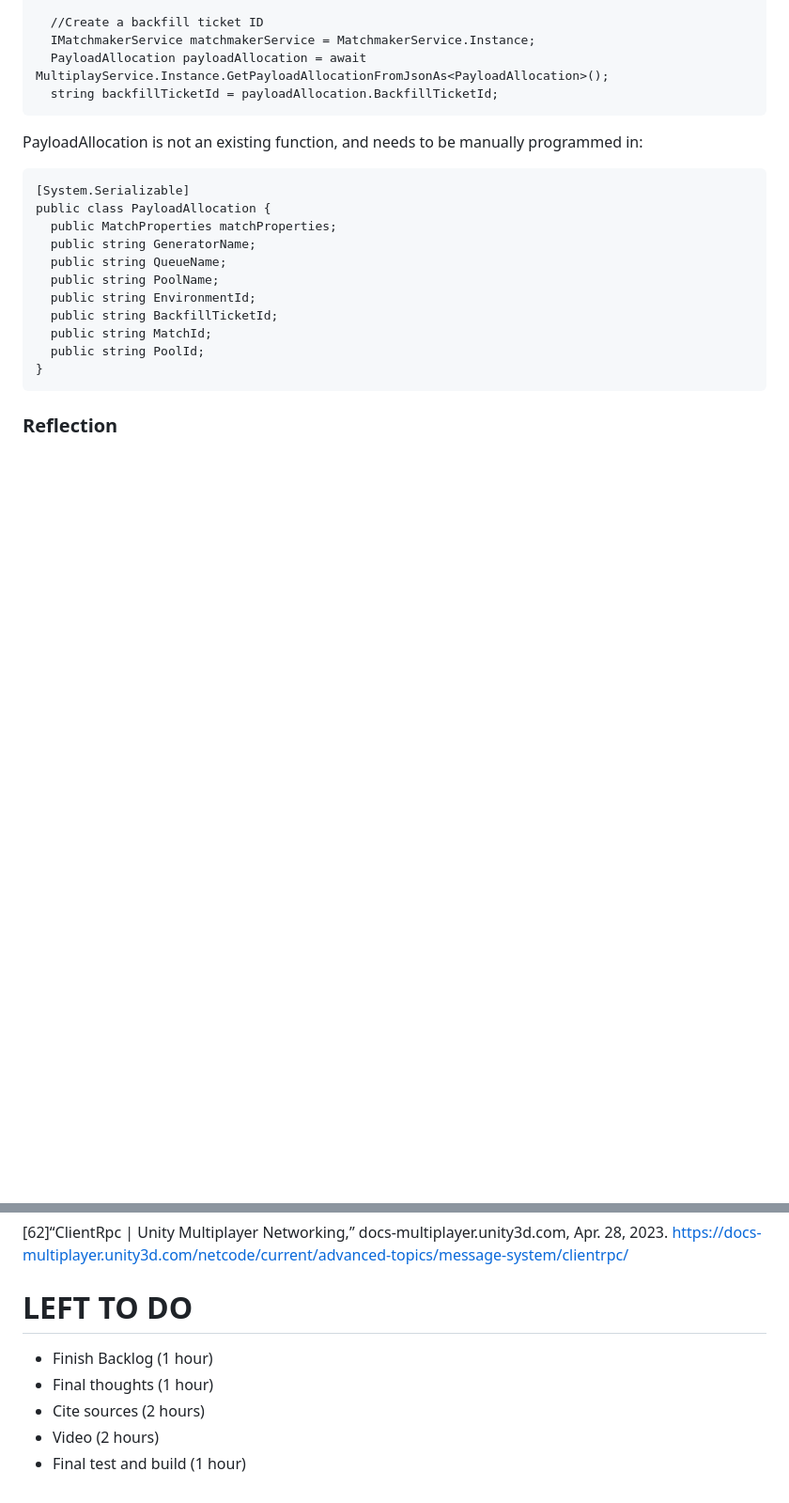
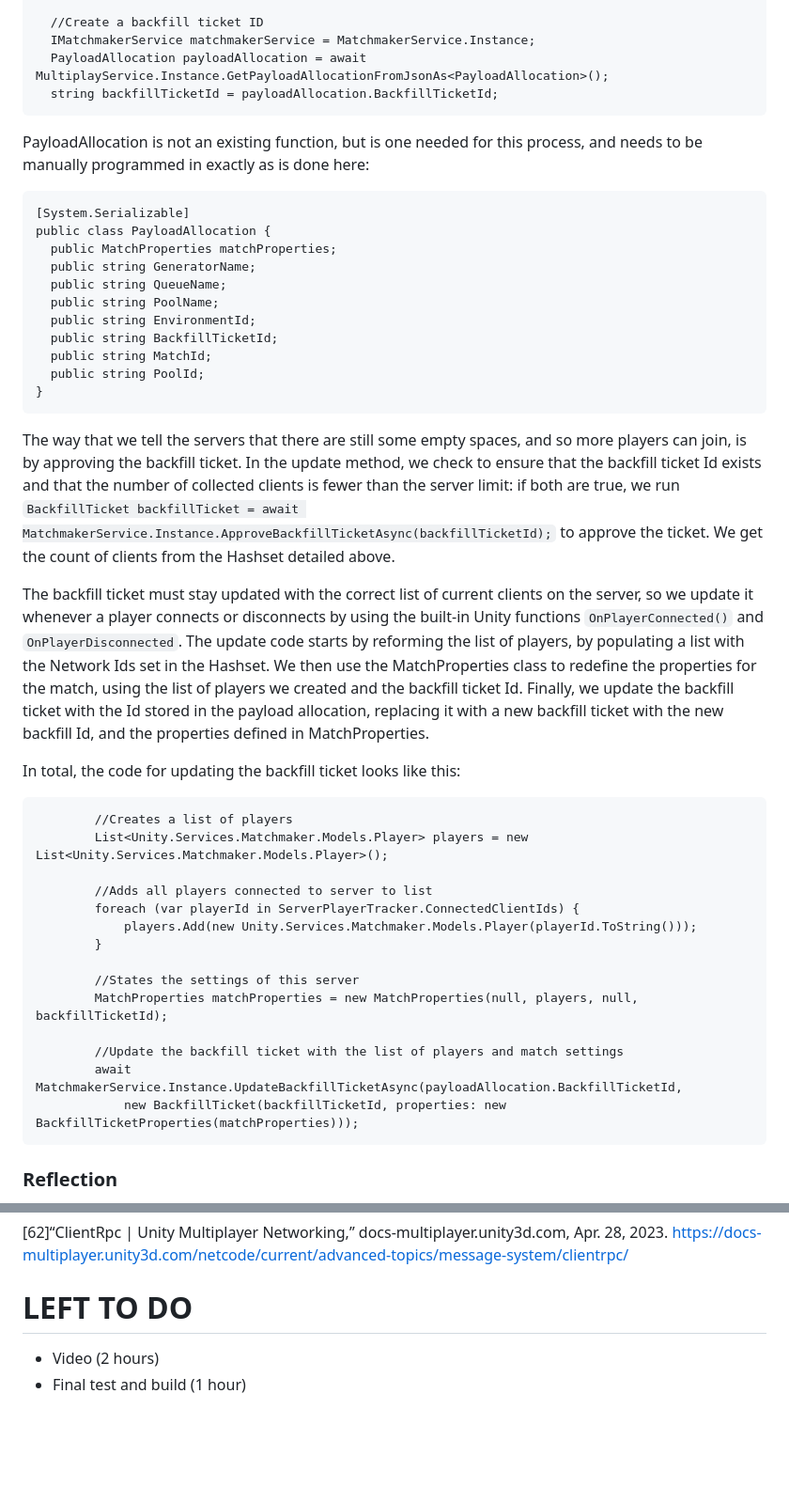
Before and after one commit to HaileyEmeline/multiplayer-game, a Markdown page: README.md, 2 parts joined by grey strips. Shown at 94% size. GitHub-like rendering; blank space fills up the shorter version.

````diff
--- a/README.md
+++ b/README.md
@@ -444,7 +444,7 @@ Backfill is the ability for players to join servers once they are already starte
   string backfillTicketId = payloadAllocation.BackfillTicketId;
 ```
 
-PayloadAllocation is not an existing function, and needs to be manually programmed in:
+PayloadAllocation is not an existing function, but is one needed for this process, and needs to be manually programmed in exactly as is done here:
 
 ```
 [System.Serializable]
@@ -458,6 +458,28 @@ public class PayloadAllocation {
   public string MatchId;
   public string PoolId;
 }
+```
+
+The way that we tell the servers that there are still some empty spaces, and so more players can join, is by approving the backfill ticket. In the update method, we check to ensure that the backfill ticket Id exists and that the number of collected clients is fewer than the server limit: if both are true, we run ```BackfillTicket backfillTicket = await MatchmakerService.Instance.ApproveBackfillTicketAsync(backfillTicketId);``` to approve the ticket. We get the count of clients from the Hashset detailed above.
+
+The backfill ticket must stay updated with the correct list of current clients on the server, so we update it whenever a player connects or disconnects by using the built-in Unity functions ```OnPlayerConnected()``` and ```OnPlayerDisconnected```. The update code starts by reforming the list of players, by populating a list with the Network Ids set in the Hashset. We then use the MatchProperties class to redefine the properties for the match, using the list of players we created and the backfill ticket Id. Finally, we update the backfill ticket with the Id stored in the payload allocation, replacing it with a new backfill ticket with the new backfill Id, and the properties defined in MatchProperties.
+
+In total, the code for updating the backfill ticket looks like this:
+```
+        //Creates a list of players
+        List<Unity.Services.Matchmaker.Models.Player> players = new List<Unity.Services.Matchmaker.Models.Player>();
+
+        //Adds all players connected to server to list
+        foreach (var playerId in ServerPlayerTracker.ConnectedClientIds) {
+            players.Add(new Unity.Services.Matchmaker.Models.Player(playerId.ToString()));
+        }
+
+        //States the settings of this server
+        MatchProperties matchProperties = new MatchProperties(null, players, null, backfillTicketId);
+
+        //Update the backfill ticket with the list of players and match settings
+        await MatchmakerService.Instance.UpdateBackfillTicketAsync(payloadAllocation.BackfillTicketId,
+            new BackfillTicket(backfillTicketId, properties: new BackfillTicketProperties(matchProperties)));
 ```
 
 ### Reflection
@@ -658,8 +684,5 @@ I remember in Advanced Programming, you had us write what grade you believe we d
 
 
 # LEFT TO DO
-- Finish Backlog (1 hour)
-- Final thoughts (1 hour)
-- Cite sources (2 hours)
 - Video (2 hours)
 - Final test and build (1 hour)
````
Also changed, not shown: other parts of README.md (+4 -0 lines).
